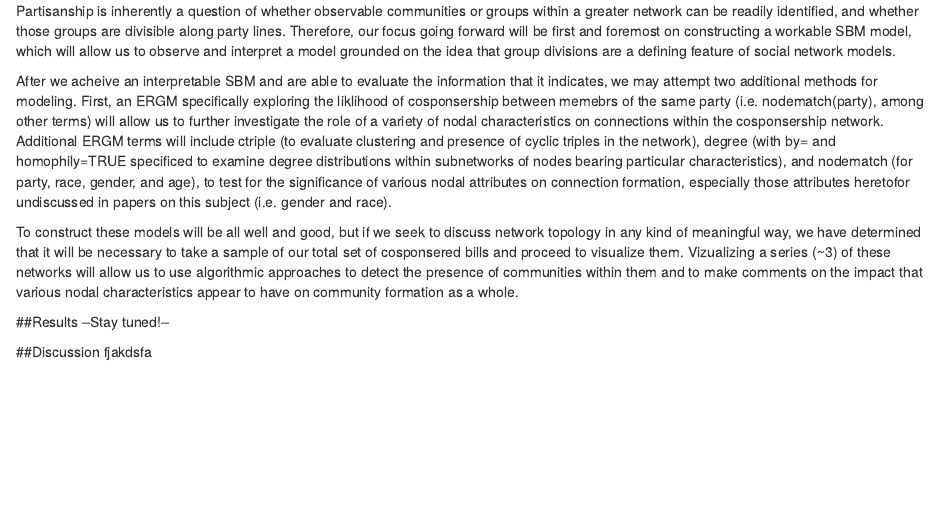
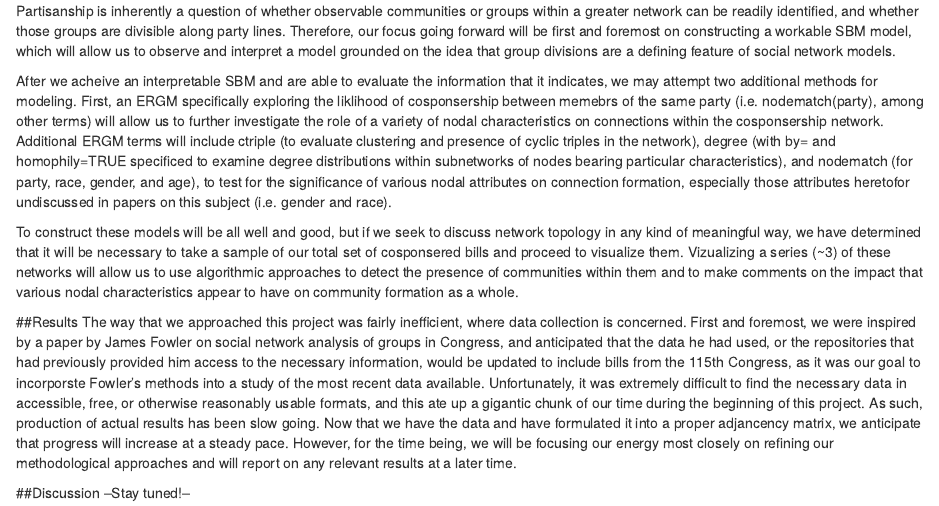
Before and after one commit to adror1/SDS390FinalProject, an R Markdown document (rought_draft.Rmd): the page in a window 1100 px wide, from 430 px down. Rendered offline with R 4.5, knitr and Pandoc, with nearby package versions.

Commit message:
Results disclaimer

```diff
--- a/rought_draft.Rmd
+++ b/rought_draft.Rmd
@@ -23,7 +23,7 @@ To construct these models will be all well and good, but if we seek to discuss n
 
 
 ##Results
---Stay tuned!--
+The way that we approached this project was fairly inefficient, where data collection is concerned. First and foremost, we were inspired by a paper by James Fowler on social network analysis of groups in Congress, and anticipated that the data he had used, or the repositories that had previously provided him access to the necessary information, would be updated to include bills from the 115th Congress, as it was our goal to incorporste Fowler's methods into a study of the most recent data available. Unfortunately, it was extremely difficult to find the necessary data in accessible, free, or otherwise reasonably usable formats, and this ate up a gigantic chunk of our time during the beginning of this project. As such, production of actual results has been slow going. Now that we have the data and have formulated it into a proper adjancency matrix, we anticipate that progress will increase at a steady pace. However, for the time being, we will be focusing our energy most closely on refining our methodological approaches and will report on any relevant results at a later time.
 
 ##Discussion
-fjakdsfa
+--Stay tuned!--
```
